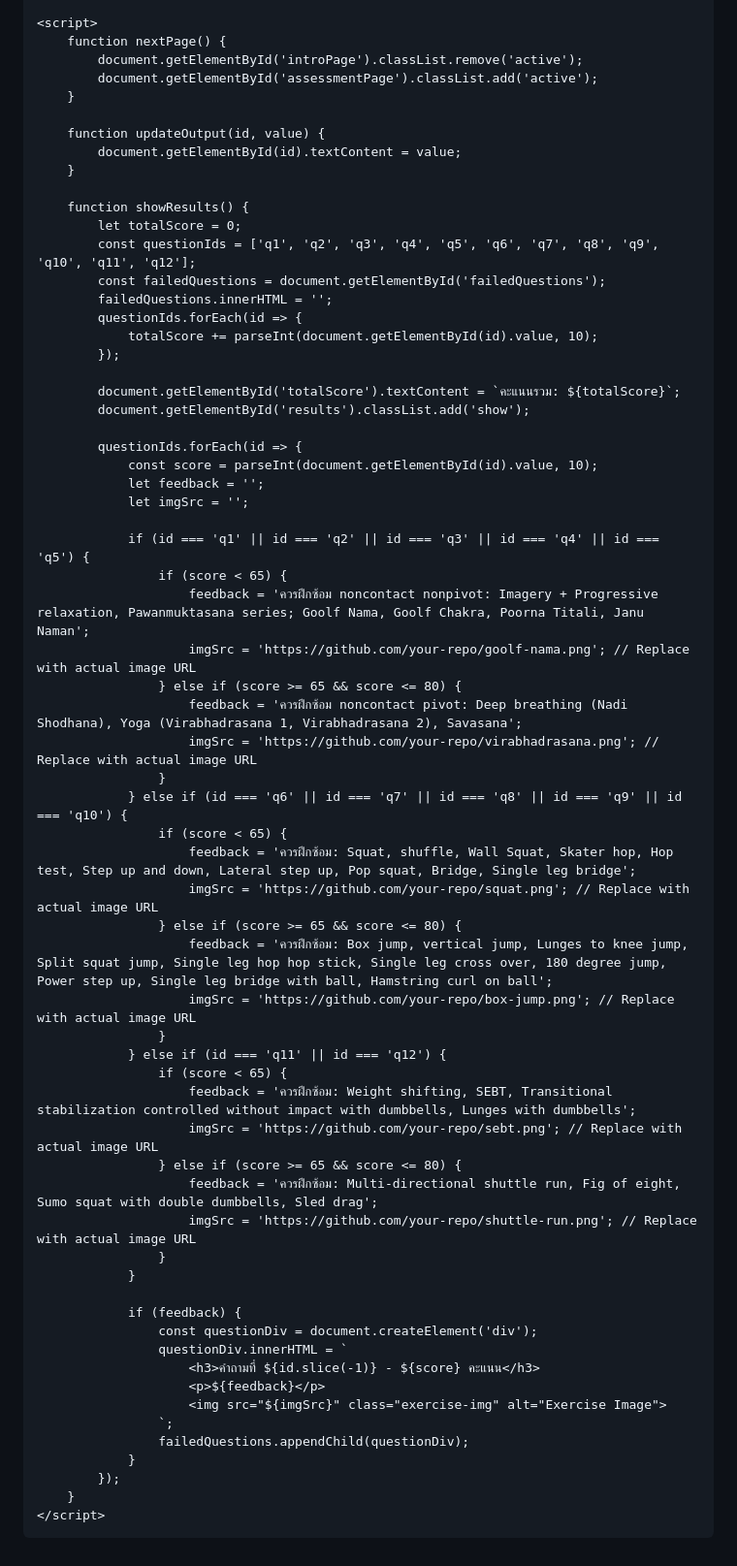
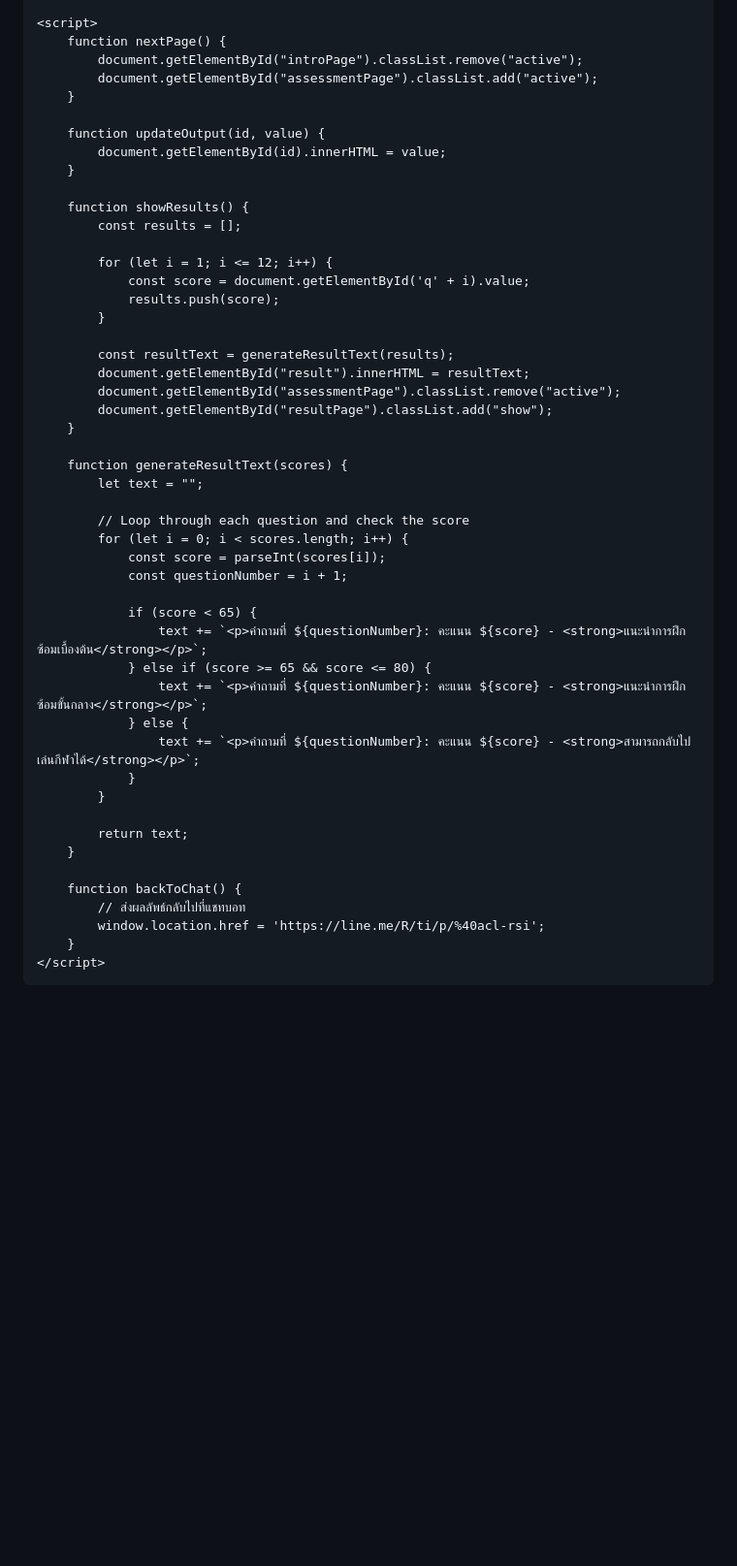
Before and after one commit to ACL-tester/ACL-tester.github.io, a Markdown page: README.md, the part around the change printed below. Shown: that part at 97% size. Drawn GitHub-style; blank space fills up the shorter version.

```diff
--- a/README.md
+++ b/README.md
@@ -178,67 +215,51 @@
 
     <script>
         function nextPage() {
-            document.getElementById('introPage').classList.remove('active');
-            document.getElementById('assessmentPage').classList.add('active');
+            document.getElementById("introPage").classList.remove("active");
+            document.getElementById("assessmentPage").classList.add("active");
         }
 
         function updateOutput(id, value) {
-            document.getElementById(id).textContent = value;
+            document.getElementById(id).innerHTML = value;
         }
 
         function showResults() {
-            let totalScore = 0;
-            const questionIds = ['q1', 'q2', 'q3', 'q4', 'q5', 'q6', 'q7', 'q8', 'q9', 'q10', 'q11', 'q12'];
-            const failedQuestions = document.getElementById('failedQuestions');
-            failedQuestions.innerHTML = '';
-            questionIds.forEach(id => {
-                totalScore += parseInt(document.getElementById(id).value, 10);
-            });
+            const results = [];
 
-            document.getElementById('totalScore').textContent = `คะแนนรวม: ${totalScore}`;
-            document.getElementById('results').classList.add('show');
+            for (let i = 1; i <= 12; i++) {
+                const score = document.getElementById('q' + i).value;
+                results.push(score);
+            }
 
-            questionIds.forEach(id => {
-                const score = parseInt(document.getElementById(id).value, 10);
-                let feedback = '';
-                let imgSrc = '';
+            const resultText = generateResultText(results);
+            document.getElementById("result").innerHTML = resultText;
+            document.getElementById("assessmentPage").classList.remove("active");
+            document.getElementById("resultPage").classList.add("show");
+        }
 
-                if (id === 'q1' || id === 'q2' || id === 'q3' || id === 'q4' || id === 'q5') {
-                    if (score < 65) {
-                        feedback = 'ควรฝึกซ้อม noncontact nonpivot: Imagery + Progressive relaxation, Pawanmuktasana series; Goolf Nama, Goolf Chakra, Poorna Titali, Janu Naman';
-                        imgSrc = 'https://github.com/your-repo/goolf-nama.png'; // Replace with actual image URL
-                    } else if (score >= 65 && score <= 80) {
-                        feedback = 'ควรฝึกซ้อม noncontact pivot: Deep breathing (Nadi Shodhana), Yoga (Virabhadrasana 1, Virabhadrasana 2), Savasana';
-                        imgSrc = 'https://github.com/your-repo/virabhadrasana.png'; // Replace with actual image URL
-                    }
-                } else if (id === 'q6' || id === 'q7' || id === 'q8' || id === 'q9' || id === 'q10') {
-                    if (score < 65) {
-                        feedback = 'ควรฝึกซ้อม: Squat, shuffle, Wall Squat, Skater hop, Hop test, Step up and down, Lateral step up, Pop squat, Bridge, Single leg bridge';
-                        imgSrc = 'https://github.com/your-repo/squat.png'; // Replace with actual image URL
-                    } else if (score >= 65 && score <= 80) {
-                        feedback = 'ควรฝึกซ้อม: Box jump, vertical jump, Lunges to knee jump, Split squat jump, Single leg hop hop stick, Single leg cross over, 180 degree jump, Power step up, Single leg bridge with ball, Hamstring curl on ball';
-                        imgSrc = 'https://github.com/your-repo/box-jump.png'; // Replace with actual image URL
-                    }
-                } else if (id === 'q11' || id === 'q12') {
-                    if (score < 65) {
-                        feedback = 'ควรฝึกซ้อม: Weight shifting, SEBT, Transitional stabilization controlled without impact with dumbbells, Lunges with dumbbells';
-                        imgSrc = 'https://github.com/your-repo/sebt.png'; // Replace with actual image URL
-                    } else if (score >= 65 && score <= 80) {
-                        feedback = 'ควรฝึกซ้อม: Multi-directional shuttle run, Fig of eight, Sumo squat with double dumbbells, Sled drag';
-                        imgSrc = 'https://github.com/your-repo/shuttle-run.png'; // Replace with actual image URL
-                    }
+        function generateResultText(scores) {
+            let text = "";
+
+            // Loop through each question and check the score
+            for (let i = 0; i < scores.length; i++) {
+                const score = parseInt(scores[i]);
+                const questionNumber = i + 1;
+
+                if (score < 65) {
+                    text += `<p>คำถามที่ ${questionNumber}: คะแนน ${score} - <strong>แนะนำการฝึกซ้อมเบื้องต้น</strong></p>`;
+                } else if (score >= 65 && score <= 80) {
+                    text += `<p>คำถามที่ ${questionNumber}: คะแนน ${score} - <strong>แนะนำการฝึกซ้อมขั้นกลาง</strong></p>`;
+                } else {
+                    text += `<p>คำถามที่ ${questionNumber}: คะแนน ${score} - <strong>สามารถกลับไปเล่นกีฬาได้</strong></p>`;
                 }
+            }
 
-                if (feedback) {
-                    const questionDiv = document.createElement('div');
-                    questionDiv.innerHTML = `
-                        <h3>คำถามที่ ${id.slice(-1)} - ${score} คะแนน</h3>
-                        <p>${feedback}</p>
-                        <img src="${imgSrc}" class="exercise-img" alt="Exercise Image">
-                    `;
-                    failedQuestions.appendChild(questionDiv);
-                }
-            });
+            return text;
+        }
+
+        function backToChat() {
+            // ส่งผลลัพธ์กลับไปที่แชทบอท
+            window.location.href = 'https://line.me/R/ti/p/%40acl-rsi';
         }
     </script>
 </body>
```
Also changed, not shown: other parts of README.md (+49 -12 lines).
